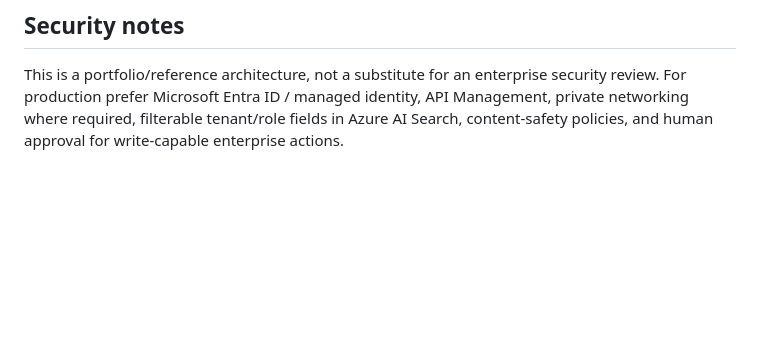
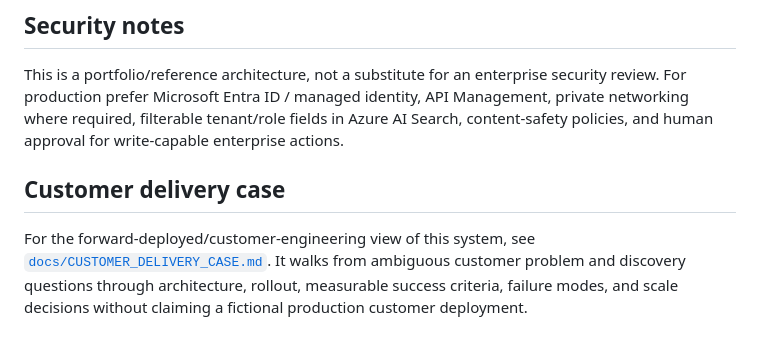
Before and after one commit to hasan-rajab/NexusMind, a Markdown page: README.md, the part around the change. GitHub-like rendering; blank space fills up the shorter version.

Commit message:
Surface customer-delivery evidence in NexusMind README

```diff
--- a/README.md
+++ b/README.md
@@ -102,3 +102,6 @@ The harness reports observed metrics only; it does not hard-code performance cla
 
 ## Security notes
 This is a portfolio/reference architecture, not a substitute for an enterprise security review. For production prefer Microsoft Entra ID / managed identity, API Management, private networking where required, filterable tenant/role fields in Azure AI Search, content-safety policies, and human approval for write-capable enterprise actions.
+
+## Customer delivery case
+For the forward-deployed/customer-engineering view of this system, see [`docs/CUSTOMER_DELIVERY_CASE.md`](docs/CUSTOMER_DELIVERY_CASE.md). It walks from ambiguous customer problem and discovery questions through architecture, rollout, measurable success criteria, failure modes, and scale decisions without claiming a fictional production customer deployment.
```
